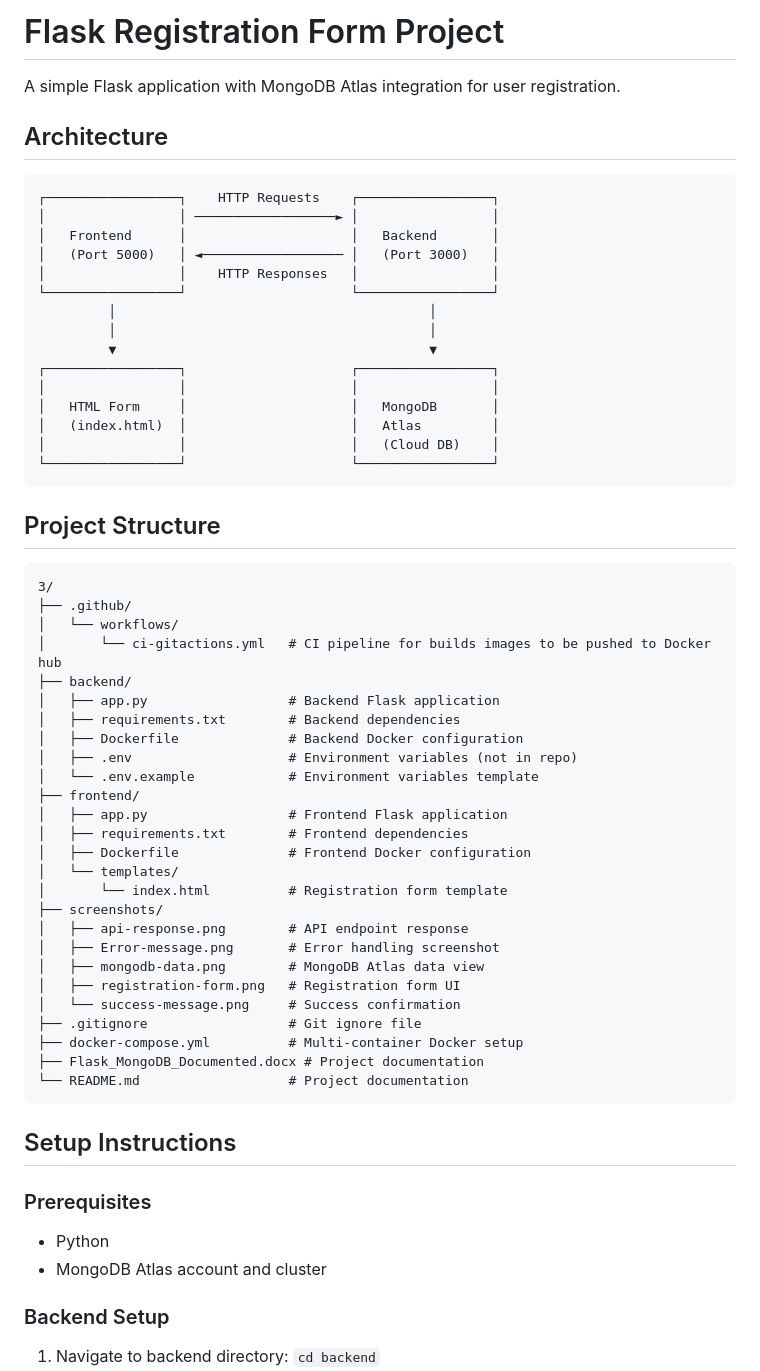
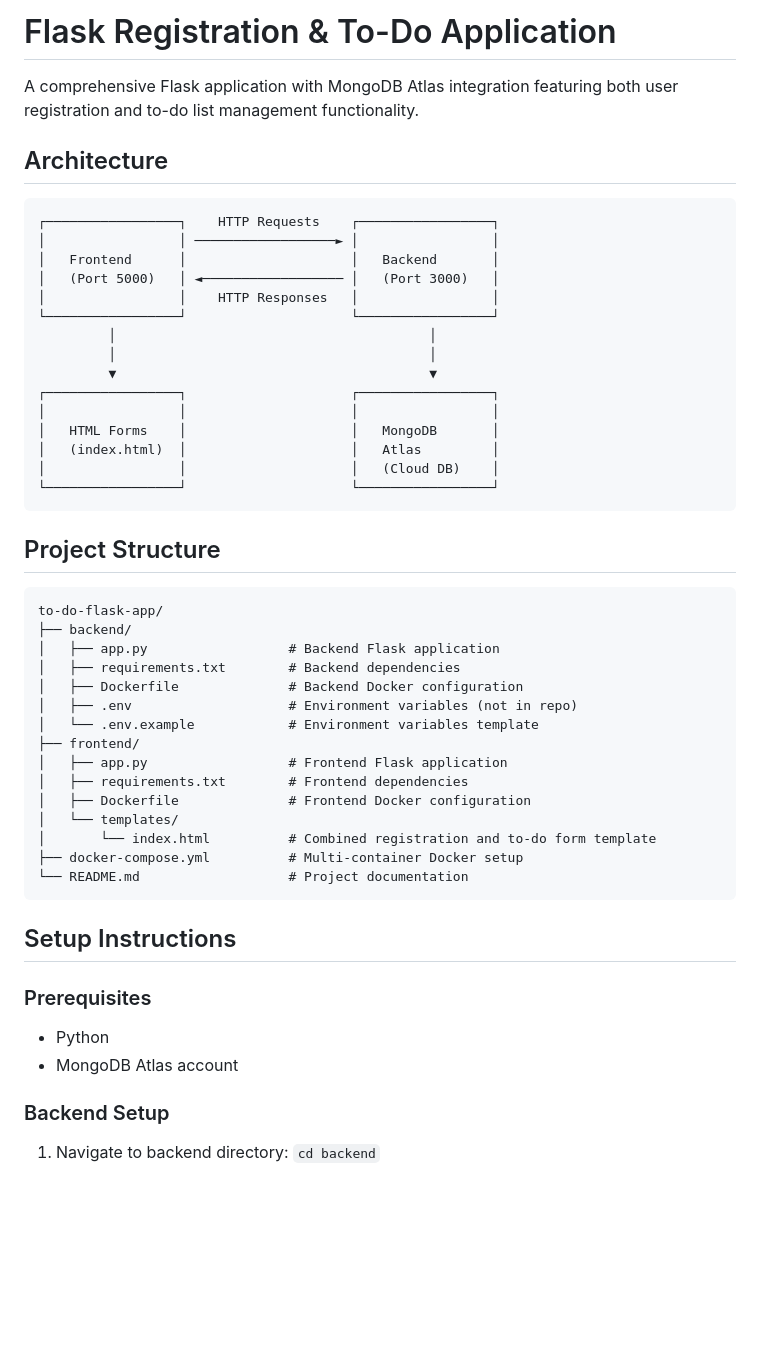
Before and after one commit to SillyCookies-s/git-todo-flask-app, a Markdown page: README.md, the part around one of its changes. GitHub-like rendering; blank space fills up the shorter version.

````diff
--- a/README.md
+++ b/README.md
@@ -1,6 +1,6 @@
-# Flask Registration Form Project
+# Flask Registration & To-Do Application
 
-A simple Flask application with MongoDB Atlas integration for user registration.
+A comprehensive Flask application with MongoDB Atlas integration featuring both user registration and to-do list management functionality.
 
 ## Architecture
 
@@ -16,7 +16,7 @@ A simple Flask application with MongoDB Atlas integration for user registration.
          ▼                                        ▼
 ┌─────────────────┐                     ┌─────────────────┐
 │                 │                     │                 │
-│   HTML Form     │                     │   MongoDB       │
+│   HTML Forms    │                     │   MongoDB       │
 │   (index.html)  │                     │   Atlas         │
 │                 │                     │   (Cloud DB)    │
 └─────────────────┘                     └─────────────────┘
@@ -25,10 +25,7 @@ A simple Flask application with MongoDB Atlas integration for user registration.
 ## Project Structure
 
 ```
-3/
-├── .github/
-│   └── workflows/
-│       └── ci-gitactions.yml   # CI pipeline for builds images to be pushed to Docker hub
+to-do-flask-app/
 ├── backend/
 │   ├── app.py                  # Backend Flask application
 │   ├── requirements.txt        # Backend dependencies
@@ -40,16 +37,8 @@ A simple Flask application with MongoDB Atlas integration for user registration.
 │   ├── requirements.txt        # Frontend dependencies
 │   ├── Dockerfile              # Frontend Docker configuration
 │   └── templates/
-│       └── index.html          # Registration form template
-├── screenshots/
-│   ├── api-response.png        # API endpoint response
-│   ├── Error-message.png       # Error handling screenshot
-│   ├── mongodb-data.png        # MongoDB Atlas data view
-│   ├── registration-form.png   # Registration form UI
-│   └── success-message.png     # Success confirmation
-├── .gitignore                  # Git ignore file
+│       └── index.html          # Combined registration and to-do form template
 ├── docker-compose.yml          # Multi-container Docker setup
-├── Flask_MongoDB_Documented.docx # Project documentation
 └── README.md                   # Project documentation
 ```
 
@@ -57,7 +46,7 @@ A simple Flask application with MongoDB Atlas integration for user registration.
 
 ### Prerequisites
 - Python
-- MongoDB Atlas account and cluster
+- MongoDB Atlas account
 
 ### Backend Setup
 1. Navigate to backend directory: `cd backend`
````
Also changed, not shown: other parts of README.md (+65 -54 lines).
